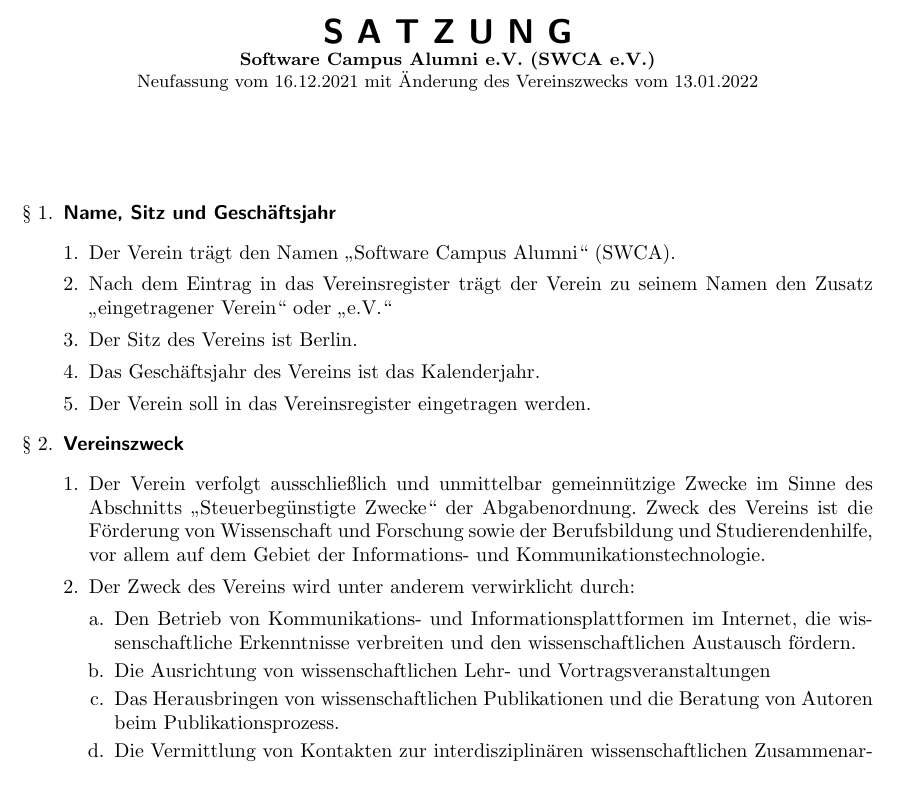
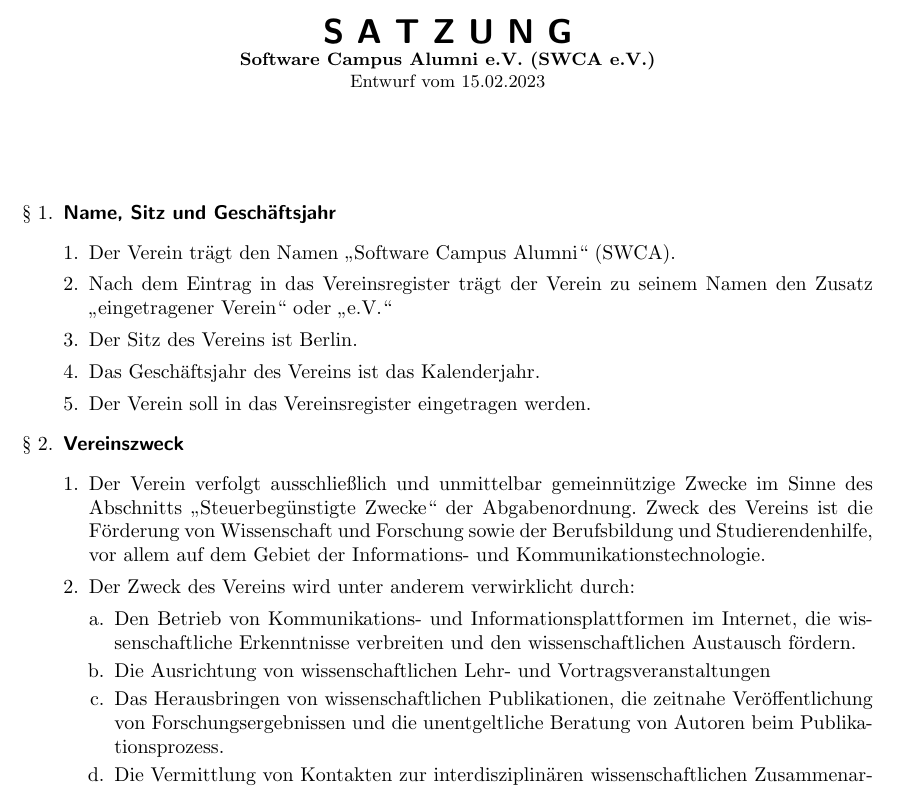
Before and after one commit to powibol/SWCA-Satzung, a LaTeX document (satzung.tex): part of page 1 of 5, cut so that both start at the same text. Compiled offline with pdfLaTeX.

Commit message:
Anpassung nach 2. Rückmeldung des Finanzamts

```diff
--- a/satzung.tex
+++ b/satzung.tex
@@ -12,7 +12,7 @@
 
 \title{\textsf{\textbf{S A T Z U N G}}\\
 \small\textbf{Software Campus Alumni e.V. (SWCA e.V.)}\\
-Neufassung vom 16.12.2021 mit Änderung des Vereinszwecks vom 13.01.2022}
+Entwurf vom 15.02.2023}
 
 \author{}
 \date{}
@@ -43,7 +43,7 @@
 		\item Den Betrieb von Kommunikations- und Informationsplattformen im Internet,
 			die wissenschaftliche Erkenntnisse verbreiten und den wissenschaftlichen Austausch fördern.
 		\item Die Ausrichtung von wissenschaftlichen Lehr- und Vortragsveranstaltungen
-		\item Das Herausbringen von wissenschaftlichen Publikationen und die Beratung von Autoren beim Publikationsprozess.
+		\item Das Herausbringen von wissenschaftlichen Publikationen, die zeitnahe Veröffentlichung von Forschungsergebnissen und die unentgeltliche Beratung von Autoren beim Publikationsprozess.
 		\item Die Vermittlung von Kontakten zur interdisziplinären wissenschaftlichen Zusammenarbeit von Lehrenden und Forschenden.
 		\item Die Organisation und Durchführung von Veranstaltungen
 			(z.B. Seminaren, Schulungen, Konferenzen, und Fachvorträgen).
```
